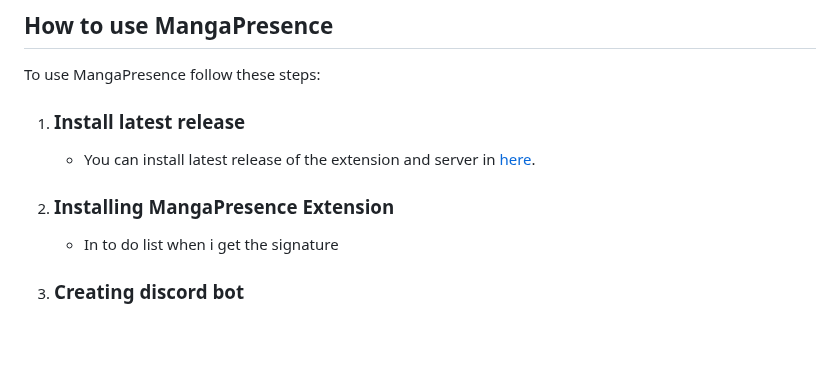
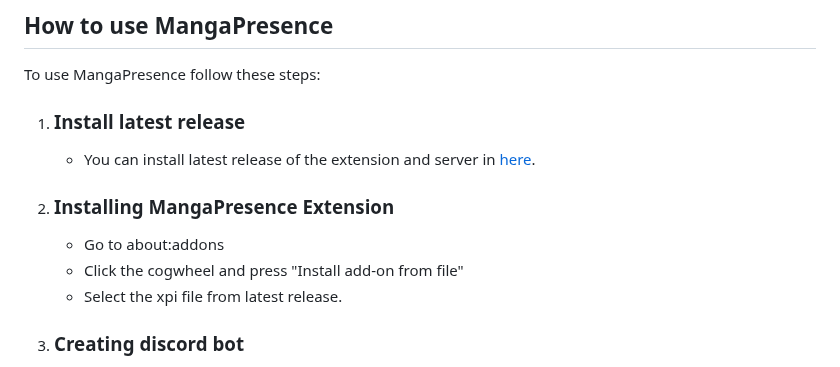
Before and after one commit to Sandelier/MangaPresence, a Markdown page: README.md, the part around the change. Drawn GitHub-style; blank space fills up the shorter version.

```diff
--- a/README.md
+++ b/README.md
@@ -32,7 +32,9 @@ To use MangaPresence follow these steps:
    - You can install latest release of the extension and server in [here](https://github.com/Sandelier/MangaPresence/releases).
 
 2.  ### Installing MangaPresence Extension
-    - In to do list when i get the signature
+    - Go to about:addons
+    - Click the cogwheel and press "Install add-on from file"
+    - Select the xpi file from latest release.
 
 3. ### Creating discord bot
 	  To update discord rich presence you need an discord bot  and below is instructions to how you can create your own discord bot.
```
